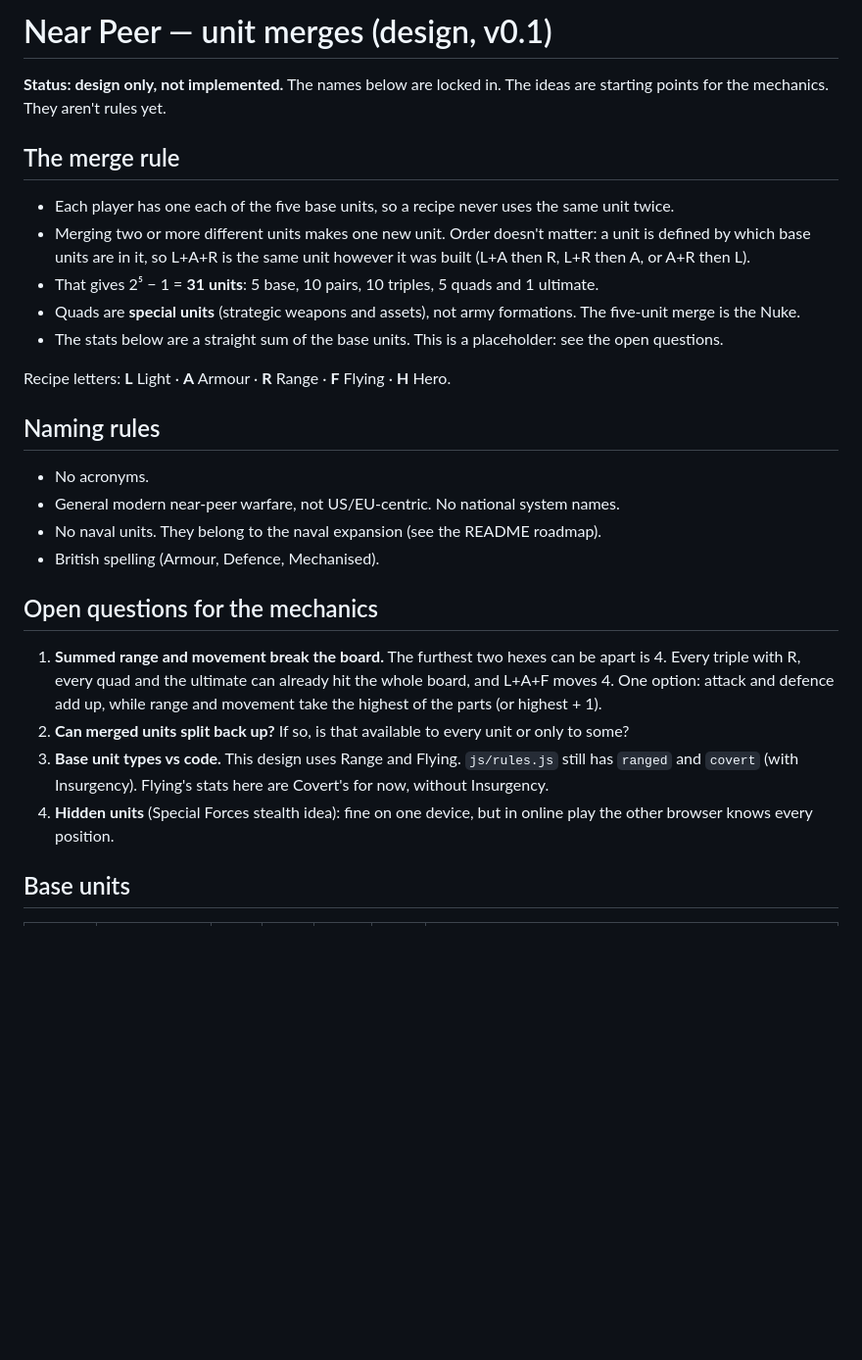
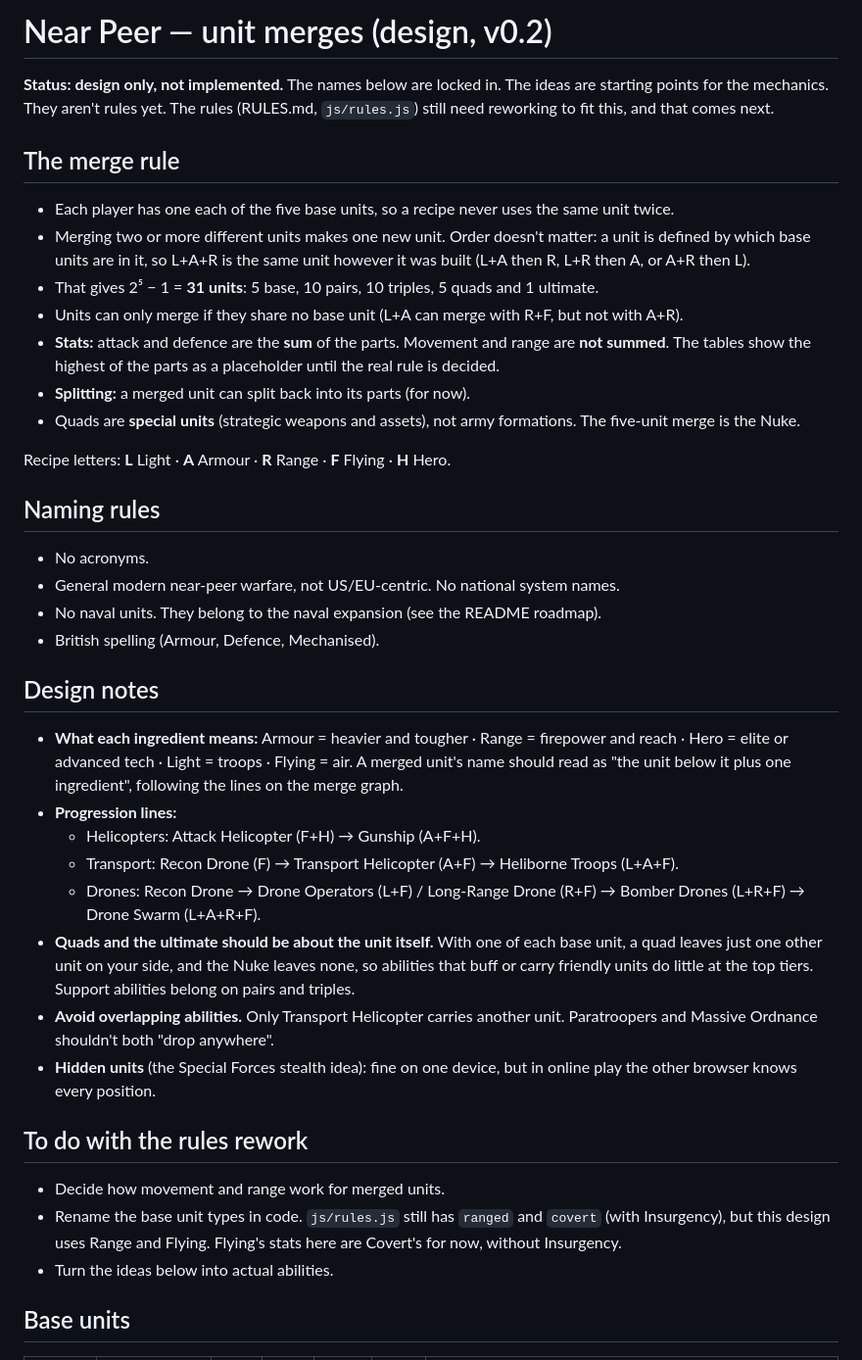
Before and after one commit to Zaffer/near-peer, a Markdown page: UNITS.md, the part around one of its changes. Shown at 98% size. Rendered like a GitHub page; blank space fills up the shorter version.

```diff
--- a/UNITS.md
+++ b/UNITS.md
@@ -1,7 +1,8 @@
-# Near Peer — unit merges (design, v0.1)
+# Near Peer — unit merges (design, v0.2)
 
 **Status: design only, not implemented.** The names below are locked in. The ideas are starting
-points for the mechanics. They aren't rules yet.
+points for the mechanics. They aren't rules yet. The rules (RULES.md, `js/rules.js`) still need
+reworking to fit this, and that comes next.
 
 ## The merge rule
 - Each player has one each of the five base units, so a recipe never uses the same unit twice.
@@ -9,9 +10,12 @@ points for the mechanics. They aren't rules yet.
   which base units are in it, so L+A+R is the same unit however it was built
   (L+A then R, L+R then A, or A+R then L).
 - That gives 2⁵ − 1 = **31 units**: 5 base, 10 pairs, 10 triples, 5 quads and 1 ultimate.
+- Units can only merge if they share no base unit (L+A can merge with R+F, but not with A+R).
+- **Stats:** attack and defence are the **sum** of the parts. Movement and range are **not summed**.
+  The tables show the highest of the parts as a placeholder until the real rule is decided.
+- **Splitting:** a merged unit can split back into its parts (for now).
 - Quads are **special units** (strategic weapons and assets), not army formations. The five-unit
   merge is the Nuke.
-- The stats below are a straight sum of the base units. This is a placeholder: see the open questions.
 
 Recipe letters: **L** Light · **A** Armour · **R** Range · **F** Flying · **H** Hero.
 
@@ -21,16 +25,29 @@ Recipe letters: **L** Light · **A** Armour · **R** Range · **F** Flying · **
 - No naval units. They belong to the naval expansion (see the README roadmap).
 - British spelling (Armour, Defence, Mechanised).
 
-## Open questions for the mechanics
-1. **Summed range and movement break the board.** The furthest two hexes can be apart is 4. Every
-   triple with R, every quad and the ultimate can already hit the whole board, and L+A+F moves 4.
-   One option: attack and defence add up, while range and movement take the highest of the parts
-   (or highest + 1).
-2. **Can merged units split back up?** If so, is that available to every unit or only to some?
-3. **Base unit types vs code.** This design uses Range and Flying. `js/rules.js` still has `ranged`
-   and `covert` (with Insurgency). Flying's stats here are Covert's for now, without Insurgency.
-4. **Hidden units** (Special Forces stealth idea): fine on one device, but in online play the other
-   browser knows every position.
+## Design notes
+- **What each ingredient means:** Armour = heavier and tougher · Range = firepower and reach ·
+  Hero = elite or advanced tech · Light = troops · Flying = air. A merged unit's name should read as
+  "the unit below it plus one ingredient", following the lines on the merge graph.
+- **Progression lines:**
+  - Helicopters: Attack Helicopter (F+H) → Gunship (A+F+H).
+  - Transport: Recon Drone (F) → Transport Helicopter (A+F) → Heliborne Troops (L+A+F).
+  - Drones: Recon Drone → Drone Operators (L+F) / Long-Range Drone (R+F) → Bomber Drones (L+R+F)
+    → Drone Swarm (L+A+R+F).
+- **Quads and the ultimate should be about the unit itself.** With one of each base unit, a quad
+  leaves just one other unit on your side, and the Nuke leaves none, so abilities that buff or carry
+  friendly units do little at the top tiers. Support abilities belong on pairs and triples.
+- **Avoid overlapping abilities.** Only Transport Helicopter carries another unit. Paratroopers
+  and Massive Ordnance shouldn't both "drop anywhere".
+- **Hidden units** (the Special Forces stealth idea): fine on one device, but in online play the
+  other browser knows every position.
+
+## To do with the rules rework
+- Decide how movement and range work for merged units.
+- Rename the base unit types in code. `js/rules.js` still has `ranged` and `covert` (with
+  Insurgency), but this design uses Range and Flying. Flying's stats here are Covert's for now,
+  without Insurgency.
+- Turn the ideas below into actual abilities.
 
 ## Base units
 
```
Also changed, not shown: other parts of UNITS.md (+26 -26 lines), AMENDMENTS.md (+1 -1 lines).
